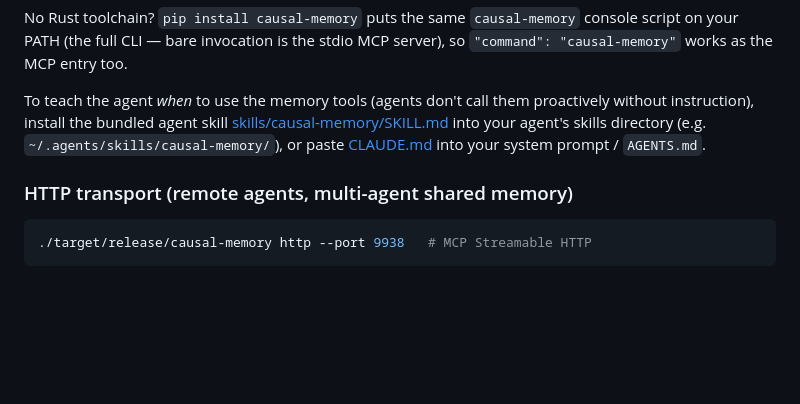
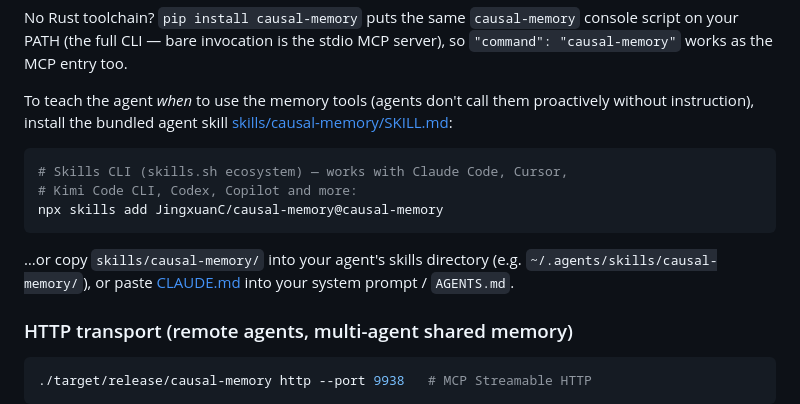
Before and after one commit to JingxuanC/causal-memory, a Markdown page: README.md, the part around the change. Drawn GitHub-style; blank space fills up the shorter version.

Commit message:
docs(readme): skill distribution via npx skills (skills.sh ecosystem)
实测 npx skills add JingxuanC/causal-memory@causal-memory 可用:
项目级装入 .agents/skills/, Claude Code 走 .claude 软链,
兼容 Cursor/Kimi Code CLI/Codex/Copilot 等 12+ 客户端

````diff
--- a/README.md
+++ b/README.md
@@ -248,9 +248,17 @@ server), so `"command": "causal-memory"` works as the MCP entry too.
 
 To teach the agent *when* to use the memory tools (agents don't call them
 proactively without instruction), install the bundled agent skill
-[skills/causal-memory/SKILL.md](skills/causal-memory/SKILL.md) into your
-agent's skills directory (e.g. `~/.agents/skills/causal-memory/`), or paste
-[CLAUDE.md](CLAUDE.md) into your system prompt / `AGENTS.md`.
+[skills/causal-memory/SKILL.md](skills/causal-memory/SKILL.md):
+
+```bash
+# Skills CLI (skills.sh ecosystem) — works with Claude Code, Cursor,
+# Kimi Code CLI, Codex, Copilot and more:
+npx skills add JingxuanC/causal-memory@causal-memory
+```
+
+…or copy `skills/causal-memory/` into your agent's skills directory
+(e.g. `~/.agents/skills/causal-memory/`), or paste [CLAUDE.md](CLAUDE.md)
+into your system prompt / `AGENTS.md`.
 
 ### HTTP transport (remote agents, multi-agent shared memory)
 
````
